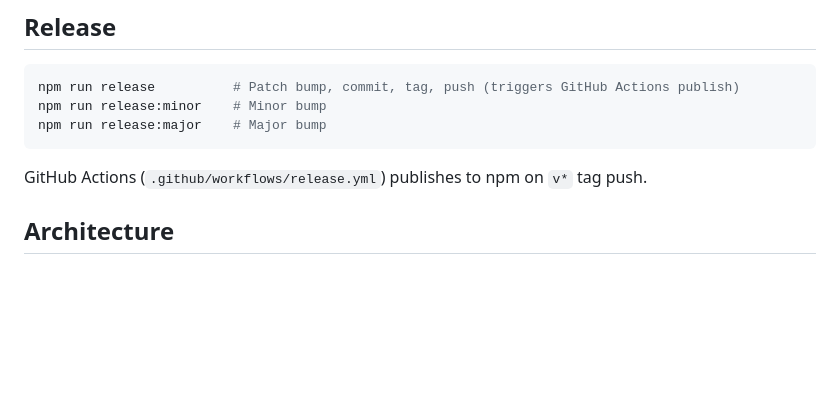
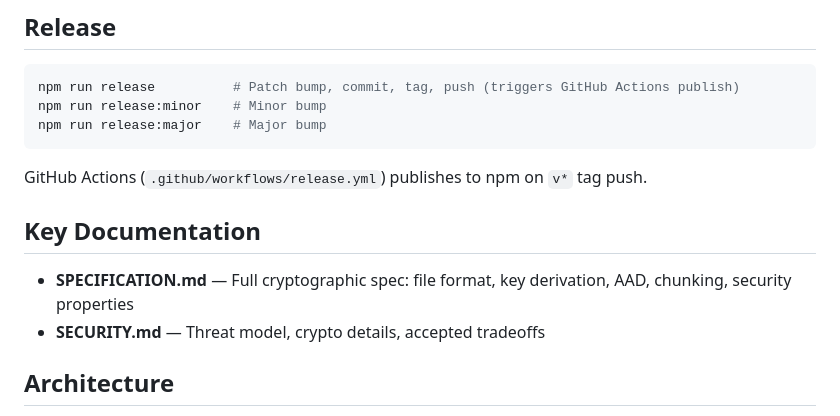
Before and after one commit to yogh-io/mdenc, a Markdown page: CLAUDE.md, the part around the change. GitHub-like rendering; blank space fills up the shorter version.

Commit message:
Add key documentation links to CLAUDE.md
Co-Authored-By: Claude Opus 4.6 <noreply@anthropic.com>

````diff
--- a/CLAUDE.md
+++ b/CLAUDE.md
@@ -23,6 +23,11 @@ npm run release:major    # Major bump
 ```
 
 GitHub Actions (`.github/workflows/release.yml`) publishes to npm on `v*` tag push.
+
+## Key Documentation
+
+- **SPECIFICATION.md** — Full cryptographic spec: file format, key derivation, AAD, chunking, security properties
+- **SECURITY.md** — Threat model, crypto details, accepted tradeoffs
 
 ## Architecture
 
````
